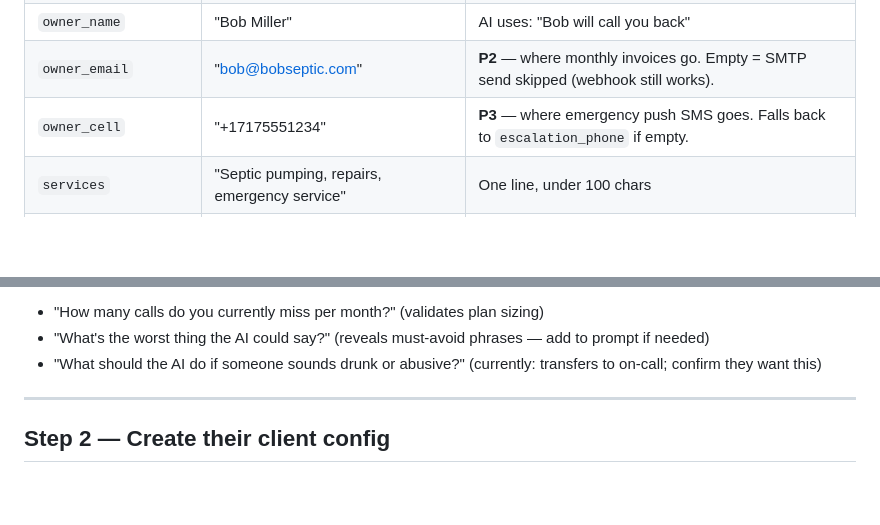
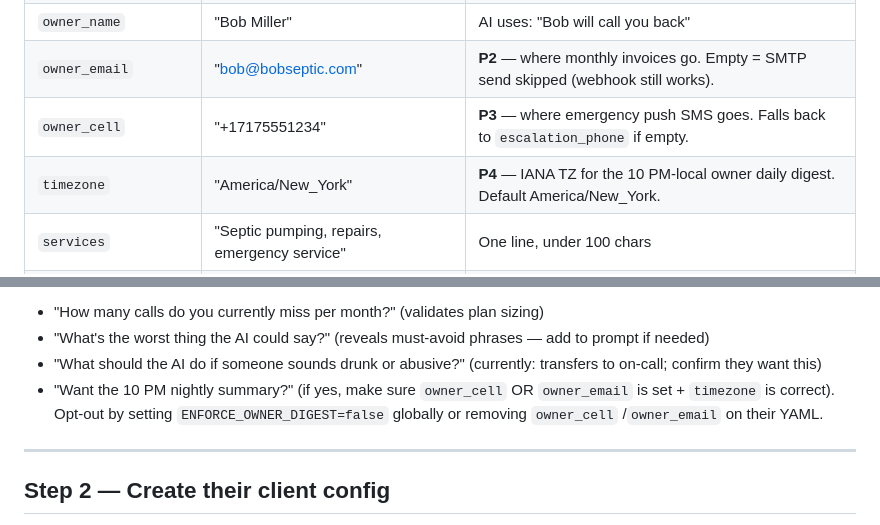
Before and after one commit to harshilkikani/AI_Receptionist, a Markdown page: docs/NEW_CLIENT_CHECKLIST.md, 2 parts joined by grey strips. Drawn GitHub-style; blank space fills up the shorter version.

Commit message:
docs(P4): timezone field + digest opt-in in checklist
Co-Authored-By: Claude Opus 4.7 (1M context) <noreply@anthropic.com>

```diff
--- a/docs/NEW_CLIENT_CHECKLIST.md
+++ b/docs/NEW_CLIENT_CHECKLIST.md
@@ -15,6 +15,7 @@ Fill these in as you talk to them. Values go straight into their YAML config.
 | `owner_name` | "Bob Miller" | AI uses: "Bob will call you back" |
 | `owner_email` | "bob@bobseptic.com" | **P2** — where monthly invoices go. Empty = SMTP send skipped (webhook still works). |
 | `owner_cell` | "+17175551234" | **P3** — where emergency push SMS goes. Falls back to `escalation_phone` if empty. |
+| `timezone` | "America/New_York" | **P4** — IANA TZ for the 10 PM-local owner daily digest. Default America/New_York. |
 | `services` | "Septic pumping, repairs, emergency service" | One line, under 100 chars |
 | `pricing_summary` | "Pumping from $475. Emergency 24/7." | Ballpark — AI quotes this |
 | `service_area` | "Lancaster County" | Geographic area |
@@ -29,6 +30,10 @@ Ask them:
 - "How many calls do you currently miss per month?" (validates plan sizing)
 - "What's the worst thing the AI could say?" (reveals must-avoid phrases — add to prompt if needed)
 - "What should the AI do if someone sounds drunk or abusive?" (currently: transfers to on-call; confirm they want this)
+- "Want the 10 PM nightly summary?" (if yes, make sure `owner_cell` OR
+  `owner_email` is set + `timezone` is correct). Opt-out by setting
+  `ENFORCE_OWNER_DIGEST=false` globally or removing `owner_cell`
+  /`owner_email` on their YAML.
 
 ---
 
```
